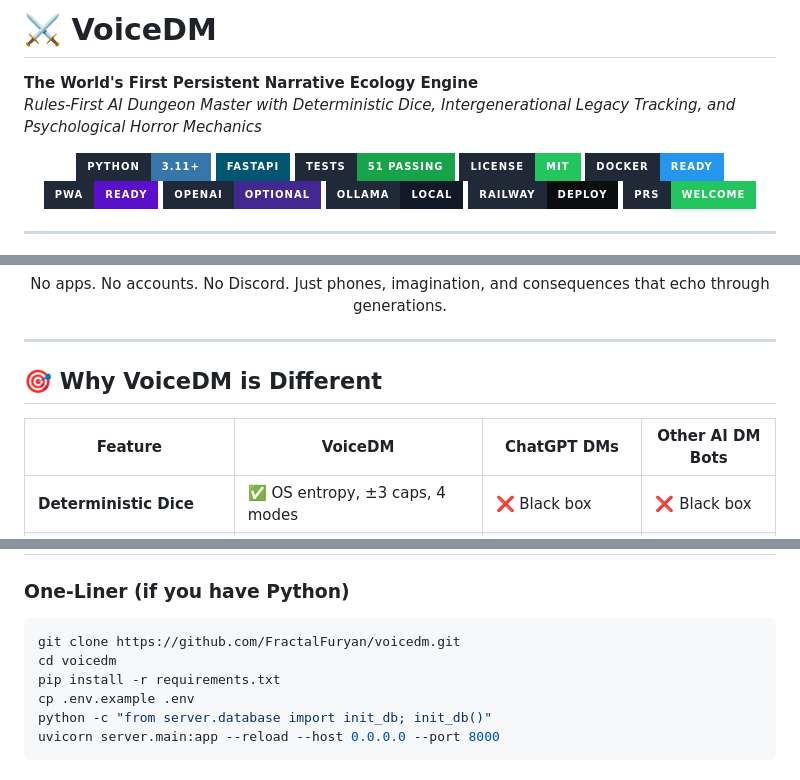
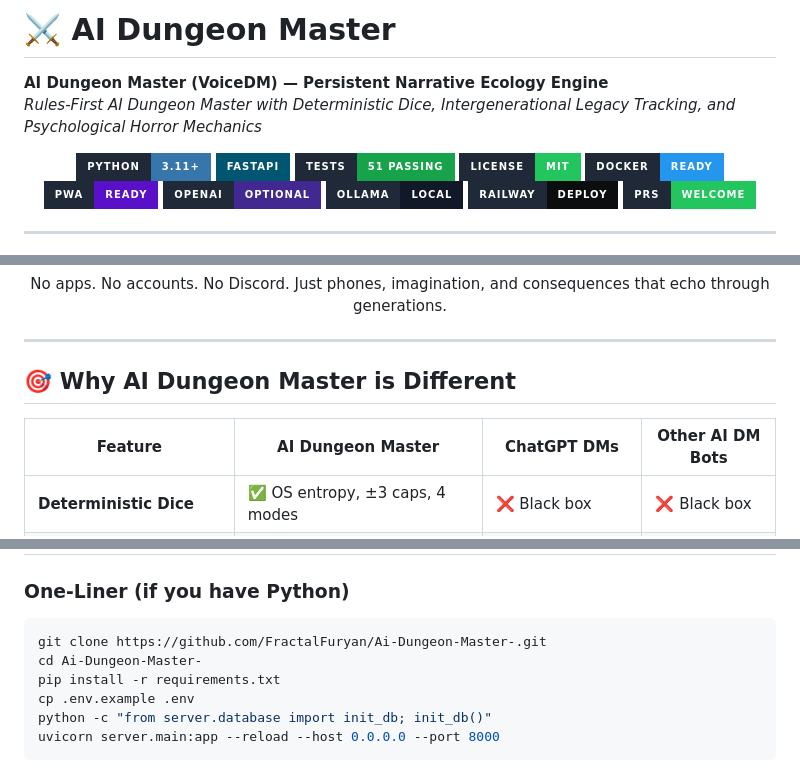
Before and after one commit to FractalFuryan/Ai-Dungeon-Master-, a Markdown page: README.md, 3 parts joined by grey strips. Rendered like a GitHub page; badges without logos.

Commit message:
docs: align README naming with repository

````diff
--- a/README.md
+++ b/README.md
@@ -1,6 +1,6 @@
-# ⚔️ VoiceDM
+# ⚔️ AI Dungeon Master
 
-**The World's First Persistent Narrative Ecology Engine**
+**AI Dungeon Master (VoiceDM) — Persistent Narrative Ecology Engine**
 *Rules-First AI Dungeon Master with Deterministic Dice, Intergenerational Legacy Tracking, and Psychological Horror Mechanics*
 
 <div align="center">
@@ -30,9 +30,9 @@
 
 ---
 
-## 🎯 **Why VoiceDM is Different**
+## 🎯 **Why AI Dungeon Master is Different**
 
-| Feature | VoiceDM | ChatGPT DMs | Other AI DM Bots |
+| Feature | AI Dungeon Master | ChatGPT DMs | Other AI DM Bots |
 |---------|---------|-------------|------------------|
 | **Deterministic Dice** | ✅ OS entropy, ±3 caps, 4 modes | ❌ Black box | ❌ Black box |
 | **Intergenerational Legacy** | ✅ Dead characters shape future worlds | ❌ Forgets after session | ❌ No memory |
@@ -148,8 +148,8 @@ def resolve_action(player_input):
 
 ### One-Liner (if you have Python)
 ```bash
-git clone https://github.com/FractalFuryan/voicedm.git
-cd voicedm
+git clone https://github.com/FractalFuryan/Ai-Dungeon-Master-.git
+cd Ai-Dungeon-Master-
 pip install -r requirements.txt
 cp .env.example .env
 python -c "from server.database import init_db; init_db()"
````
Also changed, not shown: other parts of README.md (+4 -4 lines).
